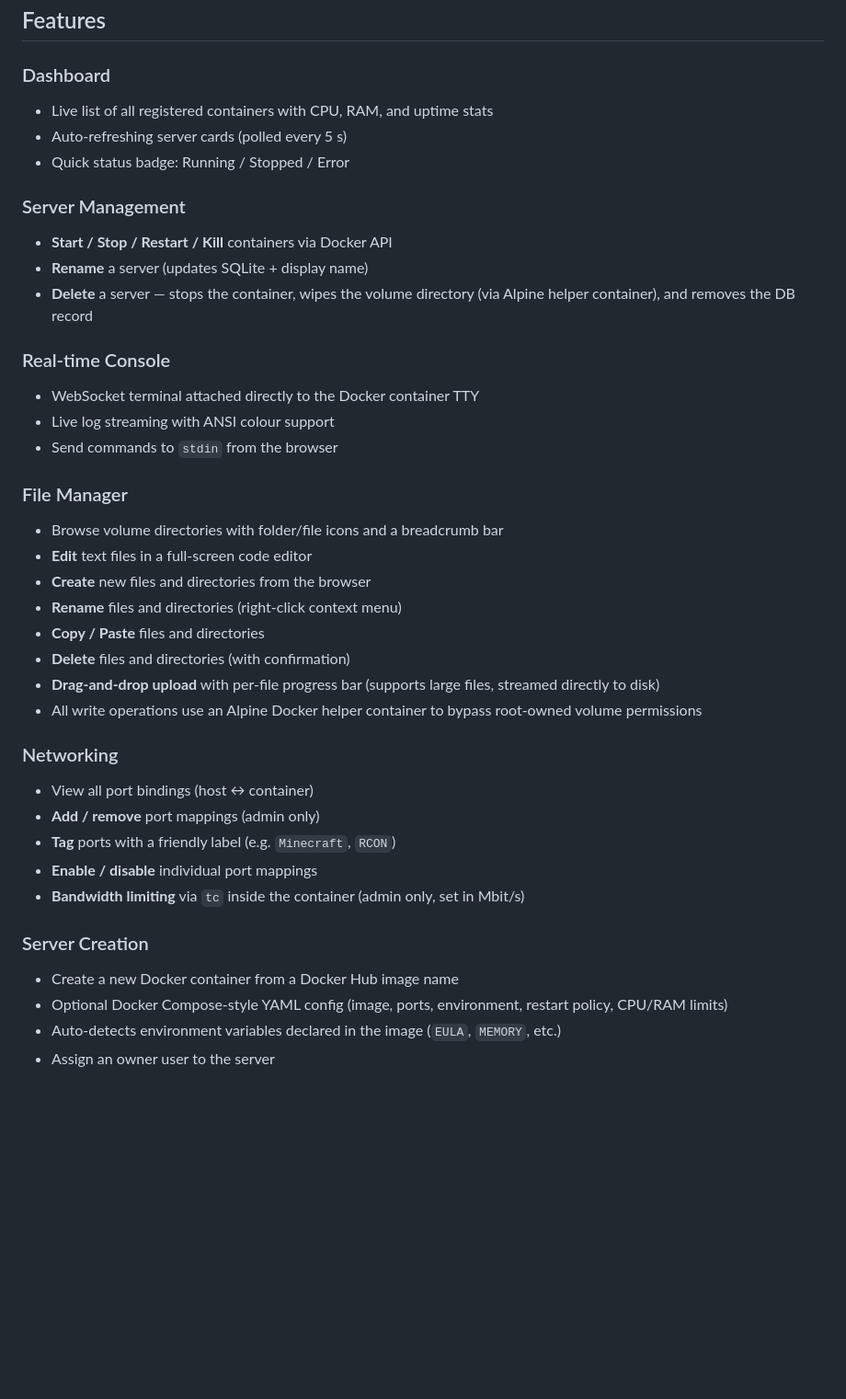
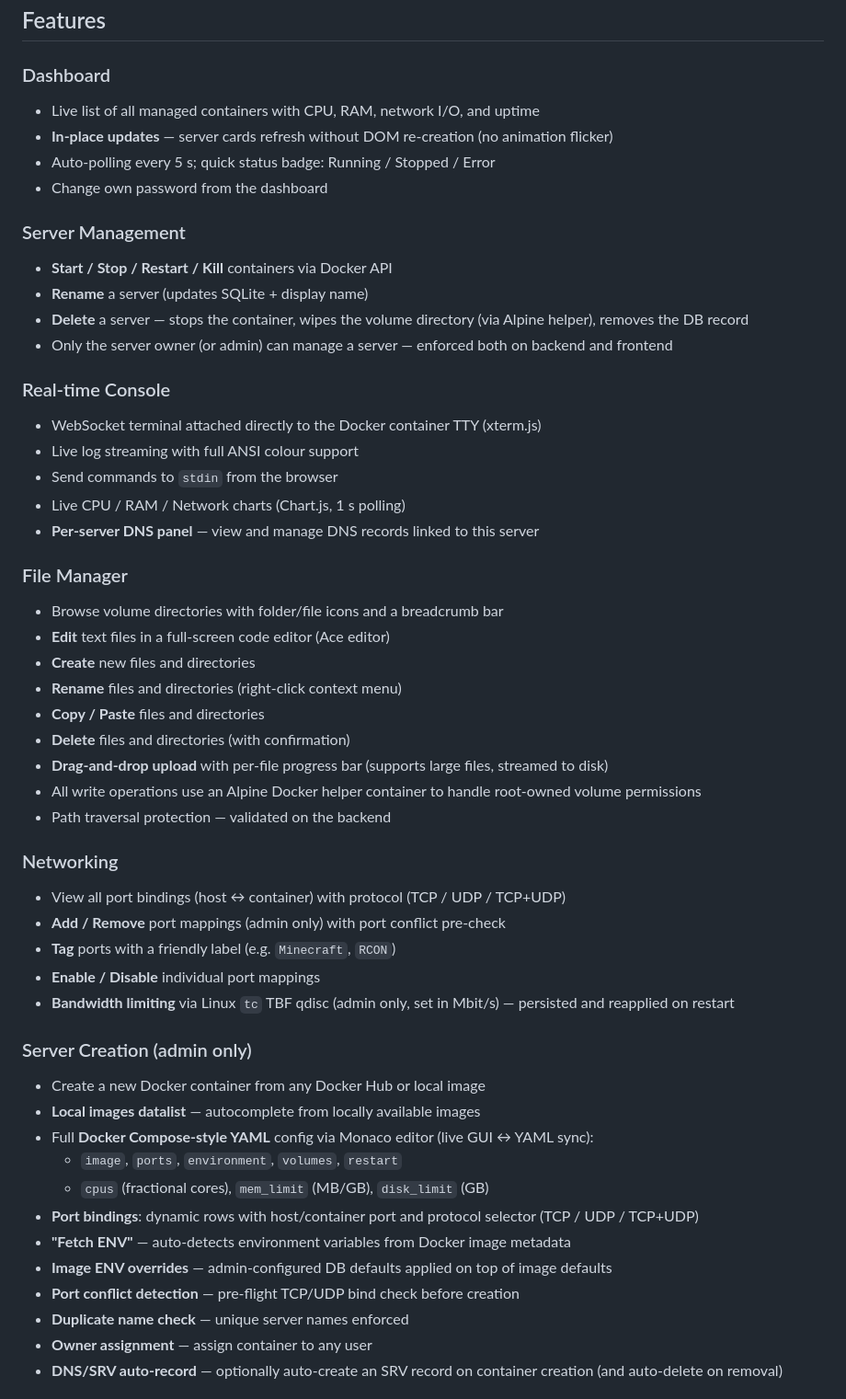
Before and after one commit to nestorchurin/yunexal-panel, a Markdown page: README.md, the part around one of its changes. Shown at 92% size. Rendered like a GitHub page; blank space fills up the shorter version.

Commit message:
docs: rewrite README for v0.2.0-beta — full feature documentation

```diff
--- a/README.md
+++ b/README.md
@@ -86,39 +73,53 @@ PANEL_USERNAME=admin PANEL_PASSWORD=secret COOKIE_SECRET=<128hex> ./yunexal-pane
 ## Features
 
 ### Dashboard
-- Live list of all registered containers with CPU, RAM, and uptime stats
-- Auto-refreshing server cards (polled every 5 s)
-- Quick status badge: Running / Stopped / Error
+- Live list of all managed containers with CPU, RAM, network I/O, and uptime
+- **In-place updates** — server cards refresh without DOM re-creation (no animation flicker)
+- Auto-polling every 5 s; quick status badge: Running / Stopped / Error
+- Change own password from the dashboard
 
 ### Server Management
 - **Start / Stop / Restart / Kill** containers via Docker API
 - **Rename** a server (updates SQLite + display name)
-- **Delete** a server — stops the container, wipes the volume directory (via Alpine helper container), and removes the DB record
+- **Delete** a server — stops the container, wipes the volume directory (via Alpine helper), removes the DB record
+- Only the server owner (or admin) can manage a server — enforced both on backend and frontend
 
 ### Real-time Console
-- WebSocket terminal attached directly to the Docker container TTY
-- Live log streaming with ANSI colour support
+- WebSocket terminal attached directly to the Docker container TTY (xterm.js)
+- Live log streaming with full ANSI colour support
 - Send commands to `stdin` from the browser
+- Live CPU / RAM / Network charts (Chart.js, 1 s polling)
+- **Per-server DNS panel** — view and manage DNS records linked to this server
 
 ### File Manager
 - Browse volume directories with folder/file icons and a breadcrumb bar
-- **Edit** text files in a full-screen code editor
-- **Create** new files and directories from the browser
+- **Edit** text files in a full-screen code editor (Ace editor)
+- **Create** new files and directories
 - **Rename** files and directories (right-click context menu)
 - **Copy / Paste** files and directories
 - **Delete** files and directories (with confirmation)
-- **Drag-and-drop upload** with per-file progress bar (supports large files, streamed directly to disk)
-- All write operations use an Alpine Docker helper container to bypass root-owned volume permissions
+- **Drag-and-drop upload** with per-file progress bar (supports large files, streamed to disk)
+- All write operations use an Alpine Docker helper container to handle root-owned volume permissions
+- Path traversal protection — validated on the backend
 
 ### Networking
-- View all port bindings (host ↔ container)
-- **Add / remove** port mappings (admin only)
+- View all port bindings (host ↔ container) with protocol (TCP / UDP / TCP+UDP)
+- **Add / Remove** port mappings (admin only) with port conflict pre-check
 - **Tag** ports with a friendly label (e.g. `Minecraft`, `RCON`)
-- **Enable / disable** individual port mappings
-- **Bandwidth limiting** via `tc` inside the container (admin only, set in Mbit/s)
+- **Enable / Disable** individual port mappings
+- **Bandwidth limiting** via Linux `tc` TBF qdisc (admin only, set in Mbit/s) — persisted and reapplied on restart
 
-### Server Creation
-- Create a new Docker container from a Docker Hub image name
-- Optional Docker Compose-style YAML config (image, ports, environment, restart policy, CPU/RAM limits)
-- Auto-detects environment variables declared in the image (`EULA`, `MEMORY`, etc.)
-- Assign an owner user to the server
+### Server Creation (admin only)
+- Create a new Docker container from any Docker Hub or local image
+- **Local images datalist** — autocomplete from locally available images
+- Full **Docker Compose-style YAML** config via Monaco editor (live GUI ↔ YAML sync):
+  - `image`, `ports`, `environment`, `volumes`, `restart`
+  - `cpus` (fractional cores), `mem_limit` (MB/GB), `disk_limit` (GB)
+- **Port bindings**: dynamic rows with host/container port and protocol selector (TCP / UDP / TCP+UDP)
+- **"Fetch ENV"** — auto-detects environment variables from Docker image metadata
+- **Image ENV overrides** — admin-configured DB defaults applied on top of image defaults
+- **Port conflict detection** — pre-flight TCP/UDP bind check before creation
+- **Duplicate name check** — unique server names enforced
+- **Owner assignment** — assign container to any user
+- **DNS/SRV auto-record** — optionally auto-create an SRV record on container creation (and auto-delete on removal)
+
```
Also changed, not shown: other parts of README.md (+76 -41 lines).
